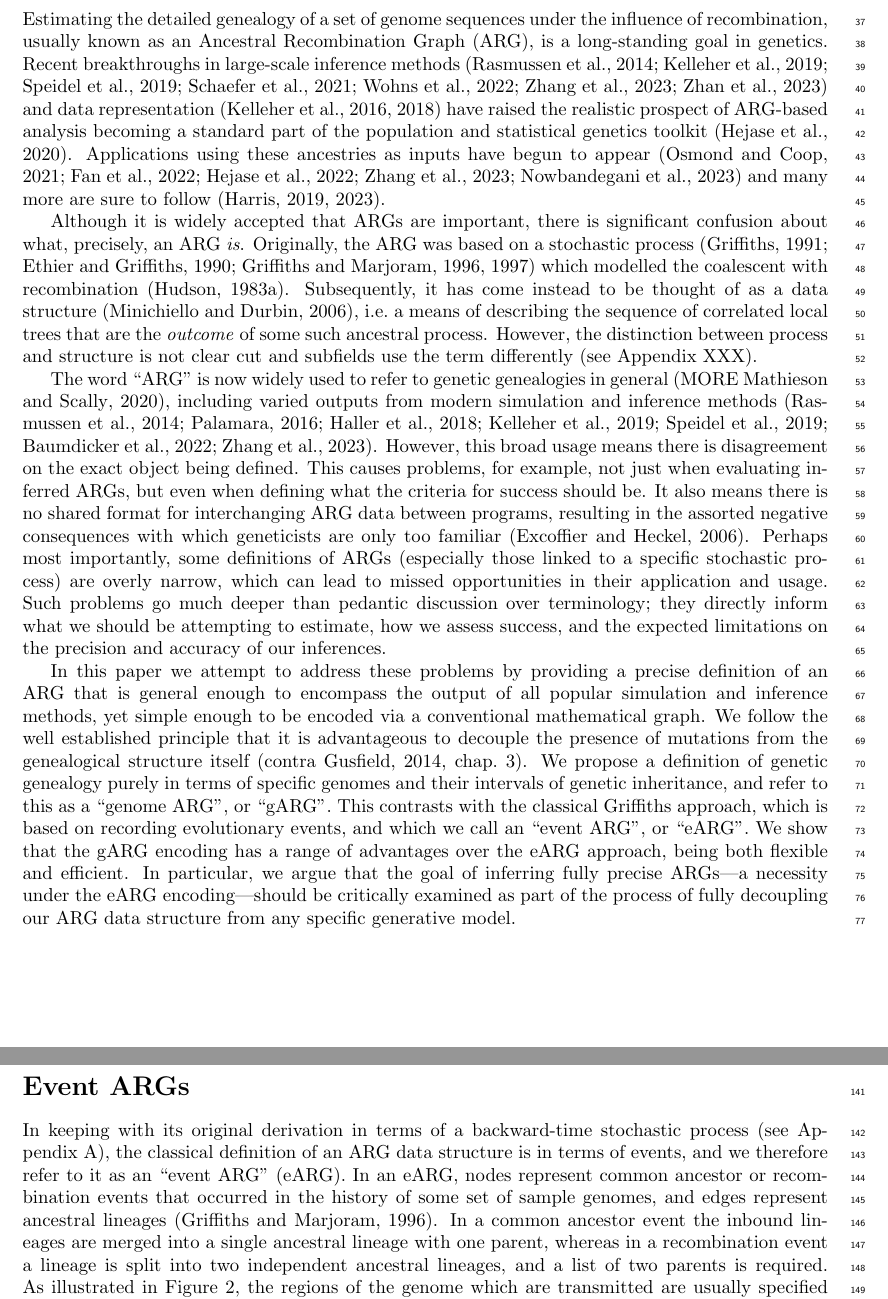
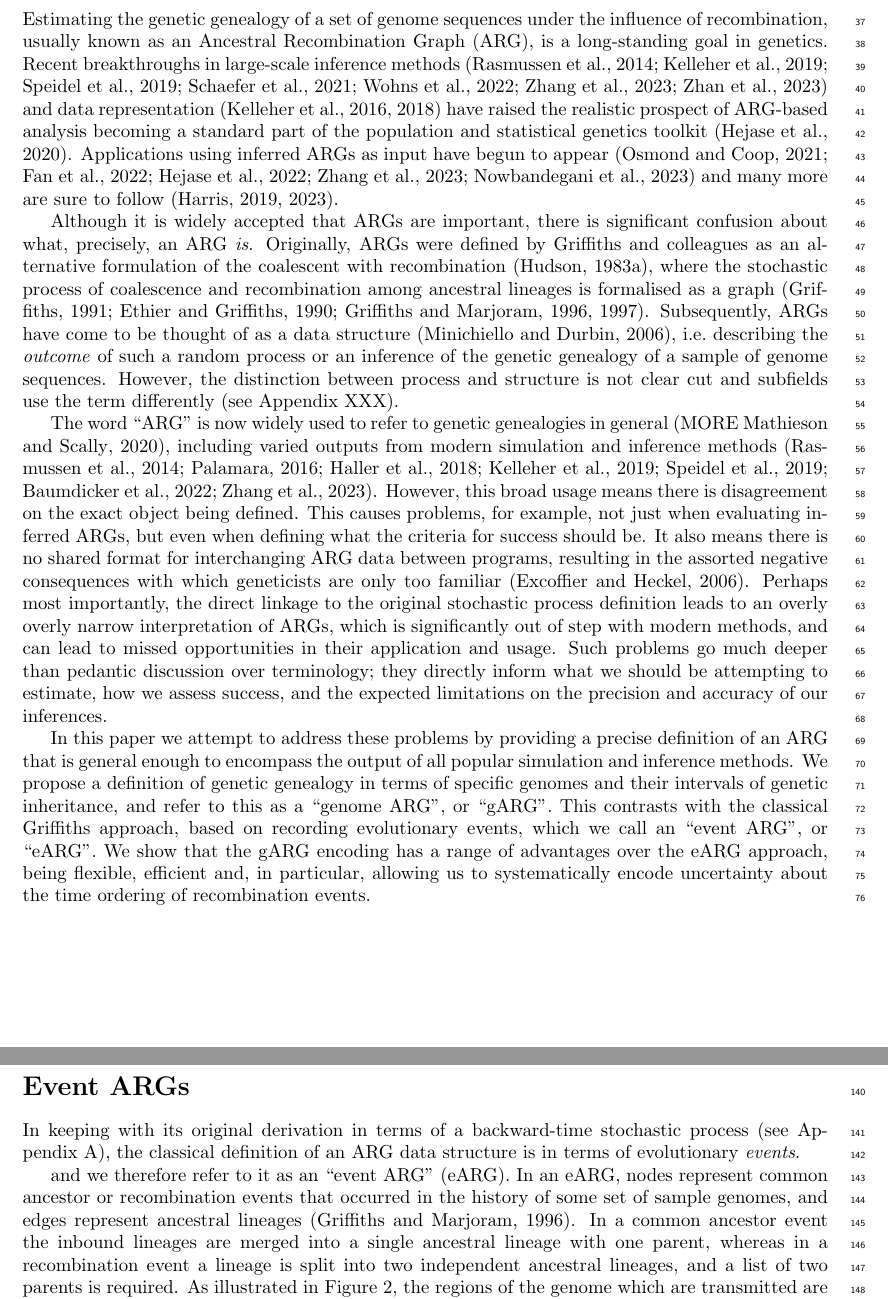
Before and after one commit to tskit-dev/what-is-an-arg-paper, a LaTeX paper (paper.tex): two parts of pages 2 and 5 of 30, joined at a grey line, cut so that both start at the same text. Compiled offline with pdfLaTeX.

Commit message:
Fixup intro

```diff
--- a/paper.tex
+++ b/paper.tex
@@ -117,7 +117,7 @@ and forms the basis of an efficient computational framework.
 % spectra~\citep{achaz2009frequency,ralph2020efficiently},
 % patterns of linkage disequilibrium~\citep{mcvean2002genealogical}, and
 % principal components~\citep{mcvean2009genealogical}.
-Estimating the detailed genealogy of a set of genome sequences
+Estimating the genetic genealogy of a set of genome sequences
 under the influence of recombination,
 usually known as an Ancestral Recombination Graph (ARG), is a long-standing
 goal in genetics.
@@ -128,7 +128,7 @@ schaefer2021ancestral,wohns2022unified,zhang2023biobank,zhan2023towards}
 and data representation~\citep{kelleher2016efficient,kelleher2018efficient}
 have raised the realistic prospect of ARG-based analysis becoming a standard part
 of the population and statistical genetics toolkit~\citep{hejase2020summary}.
-Applications using these ancestries as inputs have begun to
+Applications using inferred ARGs as input have begun to
 appear~\citep{osmond2021estimating,fan2022genealogical,hejase2022deep,zhang2023biobank,
 nowbandegani2023extremely}
 and many more are sure to
@@ -138,13 +138,15 @@ follow~\citep{harris2019database,harris2023using}.
 % What is the problem?
 Although it is widely accepted that ARGs are important, there is significant
 confusion about what, precisely, an ARG \emph{is}.
-Originally, the ARG was based on a stochastic
-process~\citep{griffiths1991two,ethier1990two,griffiths1996ancestral,griffiths1997ancestral}
-which modelled the coalescent with recombination \citep{hudson1983properties}.
-Subsequently, it has come instead to be thought of as a data
-structure~\citep{minichiello2006mapping}, i.e.\ a means of
-describing the sequence of correlated local trees that
-are the \emph{outcome} of some such ancestral process.
+Originally, ARGs were defined by Griffiths and colleagues as an alternative
+formulation of the coalescent with recombination~\citep{hudson1983properties},
+where the stochastic process of coalescence and recombination
+among ancestral lineages is formalised as a
+graph~\citep{griffiths1991two,ethier1990two,griffiths1996ancestral,griffiths1997ancestral}.
+Subsequently, ARGs have come to be thought of as a data
+structure~\citep{minichiello2006mapping}, i.e.\ describing
+the \emph{outcome} of such a random process or an inference
+of the genetic genealogy of a sample of genome sequences.
 However, the distinction between process and structure is not clear cut
 and subfields use the term
 differently (see Appendix XXX).
@@ -179,8 +181,10 @@ what the criteria for success should be.
 It also means there is no shared format for interchanging ARG data between
 programs, resulting in the assorted negative consequences with which
 geneticists are only too familiar~\citep{excoffier2006computer}.
-Perhaps most importantly, some definitions of ARGs
-(especially those linked to a specific stochastic process) are overly narrow, which
+Perhaps most importantly, the direct linkage to
+the original stochastic process definition leads to an overly
+overly narrow interpretation of ARGs, which is significantly
+out of step with modern methods, and
 can lead to missed opportunities in their application and usage.
 Such problems go much deeper than pedantic discussion over terminology;
 they directly inform what we should be attempting to estimate, how we
@@ -190,28 +194,29 @@ and accuracy of our inferences.
 % What do we do?
 In this paper we attempt to address these problems by
 providing a precise definition of an ARG that is general enough to encompass
-the output of all popular simulation and inference methods,
-yet simple enough to be encoded via a conventional mathematical graph.
-%% Yan: I added the above as both the ARGON and the Shipilova definitions
-%% use non-conventional graph structures for their encoding (e.g. hypergraphs, weird edges, etc)
-We follow the well established principle that it is advantageous
-to decouple the presence of mutations from the genealogical structure
-itself \citep[contra][chap.~3]{gusfield2014recombinatorics}.
-We propose a definition of genetic genealogy purely in terms of specific genomes
+the output of all popular simulation and inference methods.
+% We follow the well established principle that it is advantageous
+% to decouple the presence of mutations from the genealogical structure
+% itself \citep[contra][chap.~3]{gusfield2014recombinatorics}.
+We propose a definition of genetic genealogy in terms of specific genomes
 and their intervals of genetic inheritance, and refer to this as
 a ``genome ARG'', or ``gARG''.
 This contrasts with the classical Griffiths approach,
-which is based on recording evolutionary events, and which we call
+based on recording evolutionary events, which we call
 an ``event ARG'', or ``eARG''.
 We show that the gARG encoding has a range of advantages over the
-eARG approach, being both flexible and efficient.
-In particular, we argue that the goal of inferring fully precise
-ARGs---a necessity under the eARG encoding---should be
-% weird phrasing for a criticism?
-critically examined
-%
-as part of the process of fully decoupling our ARG data
-structure from any specific generative model.
+eARG approach, being flexible, efficient and, in particular,
+allowing us to systematically encode uncertainty about the
+time ordering of recombination events.
+
+% We examineV}
+% In particular, we argue that the goal of inferring fully precise
+% ARGs---a necessity under the eARG encoding---should be
+% % weird phrasing for a criticism?
+% critically examined
+% %
+% as part of the process of fully decoupling our ARG data
+% structure from any specific generative model.
 
 % and because it is focused on encoding the \emph{outcome}
 % of evolutionary events rather than the details of the events themselves,
@@ -710,7 +715,12 @@ more explicitly embedded in the data structure.
 
 \section*{Event ARGs}\label{eARG}
 In keeping with its original derivation in terms of a backward-time stochastic
-process (see Appendix~\ref{sec-arg-history}), the classical definition of an ARG data structure is in terms of events, and we therefore refer to it as an ``event ARG'' (eARG).
+process (see Appendix~\ref{sec-arg-history}),
+the classical definition of an ARG data structure is in terms of evolutionary
+\emph{events}.
+
+
+and we therefore refer to it as an ``event ARG'' (eARG).
 In an eARG, nodes represent
 common ancestor or recombination events that occurred in the
 history of some set of sample genomes, and edges represent ancestral
```
